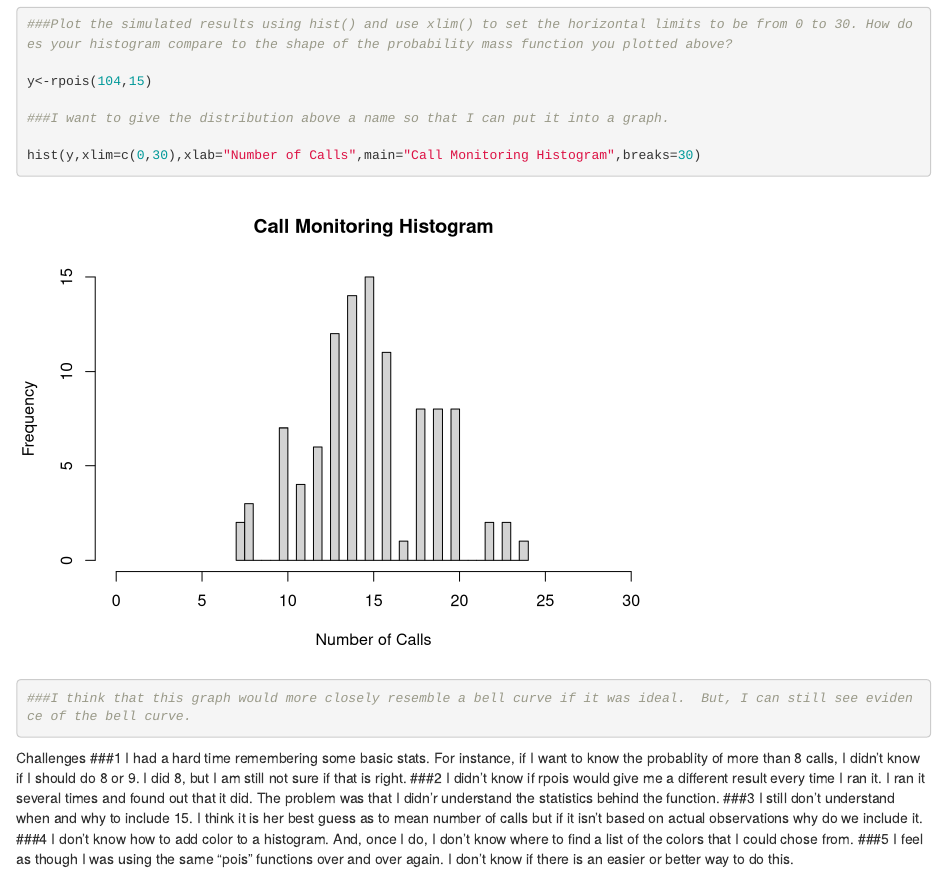
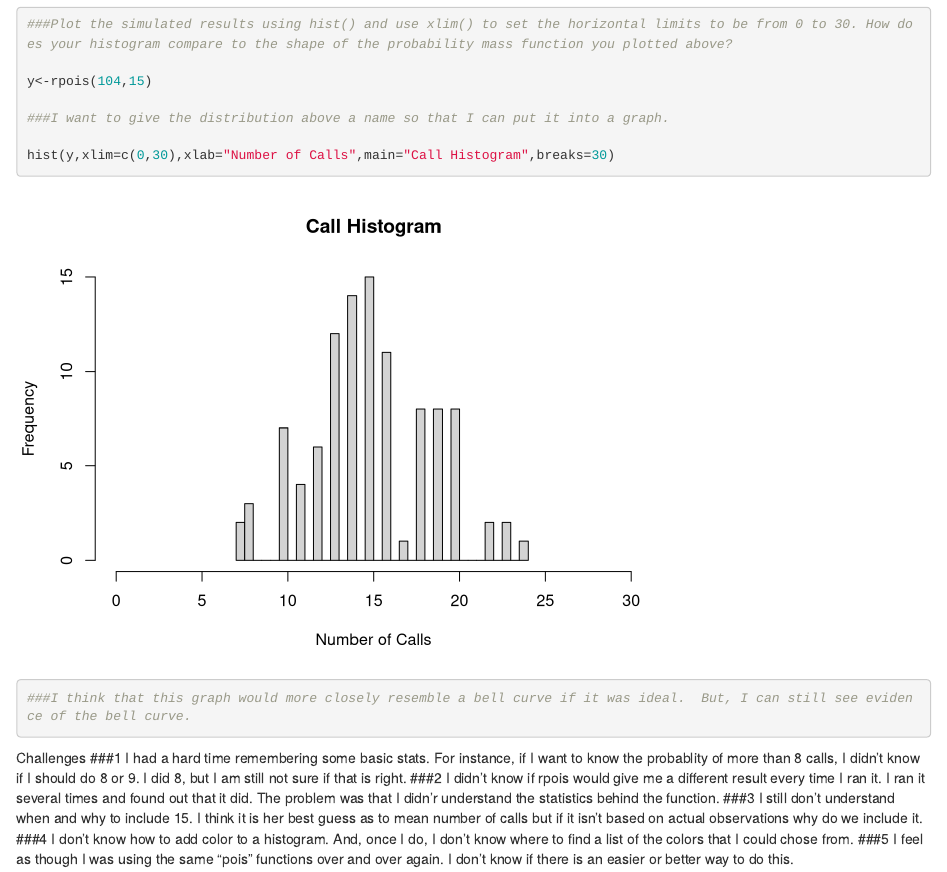
Before and after one commit to ZoeEAlbert/AN588-Week-3-Zealbert-, an R Markdown document (ZoeAlbert_OriginalHomeworkCode_02.Rmd): the page in a window 1100 px wide, from 3370 px down. Rendered offline with R 4.5, knitr and Pandoc, with nearby package versions; code that draws random numbers runs with fixed seeds of ours.

Commit message:
FINAL PUSH

````diff
--- a/ZoeAlbert_OriginalHomeworkCode_02.Rmd
+++ b/ZoeAlbert_OriginalHomeworkCode_02.Rmd
@@ -113,7 +113,7 @@ y<-rpois(104,15)
 
 ###I want to give the distribution above a name so that I can put it into a graph.
 
-hist(y,xlim=c(0,30),xlab="Number of Calls",main="Call Monitoring Histogram",breaks=30)
+hist(y,xlim=c(0,30),xlab="Number of Calls",main="Call Histogram",breaks=30)
 
 ###I think that this graph would more closely resemble a bell curve if it was ideal.  But, I can still see evidence of the bell curve.
 ```
````
